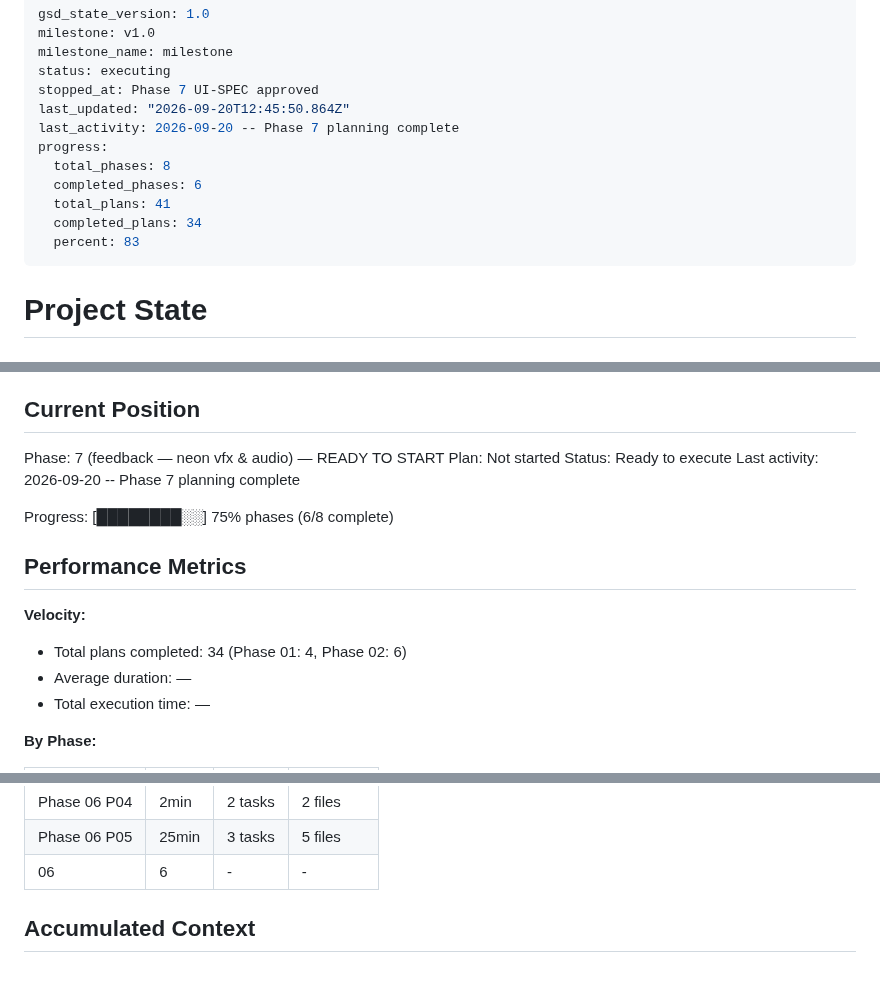
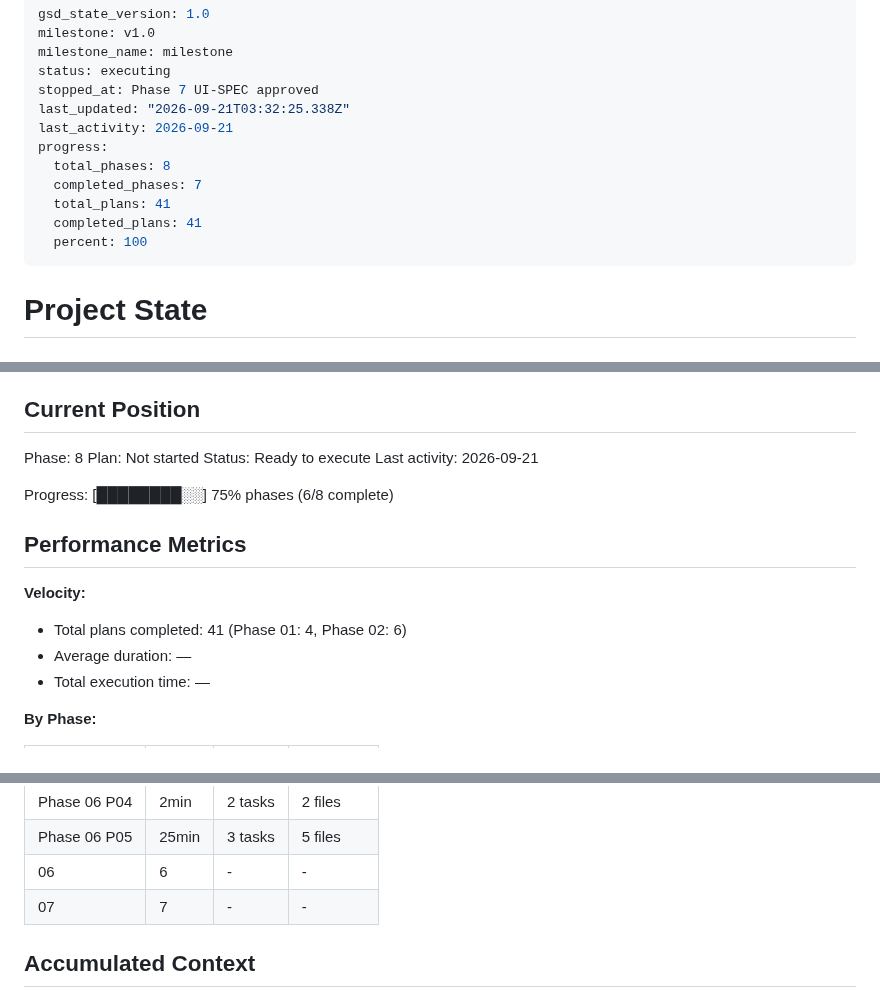
Before and after one commit to dexter292/bricks_breaker, a Markdown page: .planning/STATE.md, 3 parts joined by grey strips. Rendered like a GitHub page.

Commit message:
docs(phase-07): complete phase execution

```diff
--- a/.planning/STATE.md
+++ b/.planning/STATE.md
@@ -4,14 +4,14 @@ milestone: v1.0
 milestone_name: milestone
 status: executing
 stopped_at: Phase 7 UI-SPEC approved
-last_updated: "2026-09-20T12:45:50.864Z"
-last_activity: 2026-09-20 -- Phase 7 planning complete
+last_updated: "2026-09-21T03:32:25.338Z"
+last_activity: 2026-09-21
 progress:
   total_phases: 8
-  completed_phases: 6
+  completed_phases: 7
   total_plans: 41
-  completed_plans: 34
-  percent: 83
+  completed_plans: 41
+  percent: 100
 ---
 
 # Project State
@@ -25,10 +25,10 @@ See: .planning/PROJECT.md (updated 2026-09-20)
 
 ## Current Position
 
-Phase: 7 (feedback — neon vfx & audio) — READY TO START
+Phase: 8
 Plan: Not started
 Status: Ready to execute
-Last activity: 2026-09-20 -- Phase 7 planning complete
+Last activity: 2026-09-21
 
 Progress: [████████░░] 75% phases (6/8 complete)
 
@@ -36,7 +36,7 @@ Progress: [████████░░] 75% phases (6/8 complete)
 
 **Velocity:**
 
-- Total plans completed: 34 (Phase 01: 4, Phase 02: 6)
+- Total plans completed: 41 (Phase 01: 4, Phase 02: 6)
 - Average duration: —
 - Total execution time: —
 
@@ -67,6 +67,7 @@ Progress: [████████░░] 75% phases (6/8 complete)
 | Phase 06 P04 | 2min | 2 tasks | 2 files |
 | Phase 06 P05 | 25min | 3 tasks | 5 files |
 | 06 | 6 | - | - |
+| 07 | 7 | - | - |
 
 ## Accumulated Context
 
```
Also changed, not shown: 1 other file.
